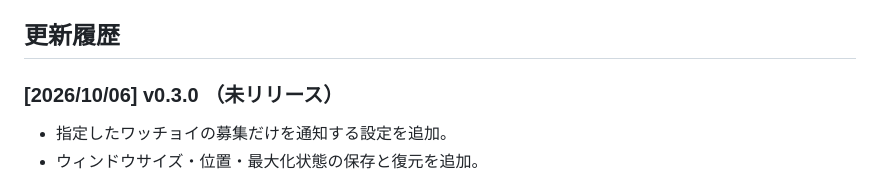
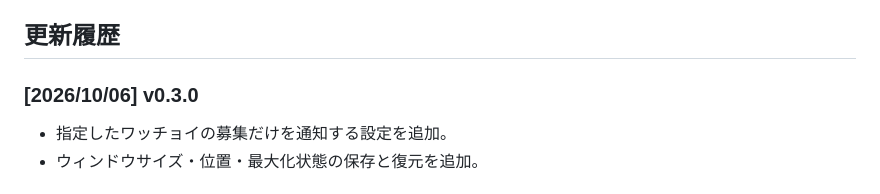
Before and after one commit to sakots/sureneco, a Markdown page: README.md, the part around the change. Drawn GitHub-style.

Commit message:
doc: update readme

```diff
--- a/README.md
+++ b/README.md
@@ -73,7 +73,7 @@ WindowsからLinux用配布物を作る場合は、WSLのUbuntuやLinuxコンテ
 
 ## 更新履歴
 
-### [2026/10/06] v0.3.0 （未リリース）
+### [2026/10/06] v0.3.0
 
 - 指定したワッチョイの募集だけを通知する設定を追加。
 - ウィンドウサイズ・位置・最大化状態の保存と復元を追加。
```
